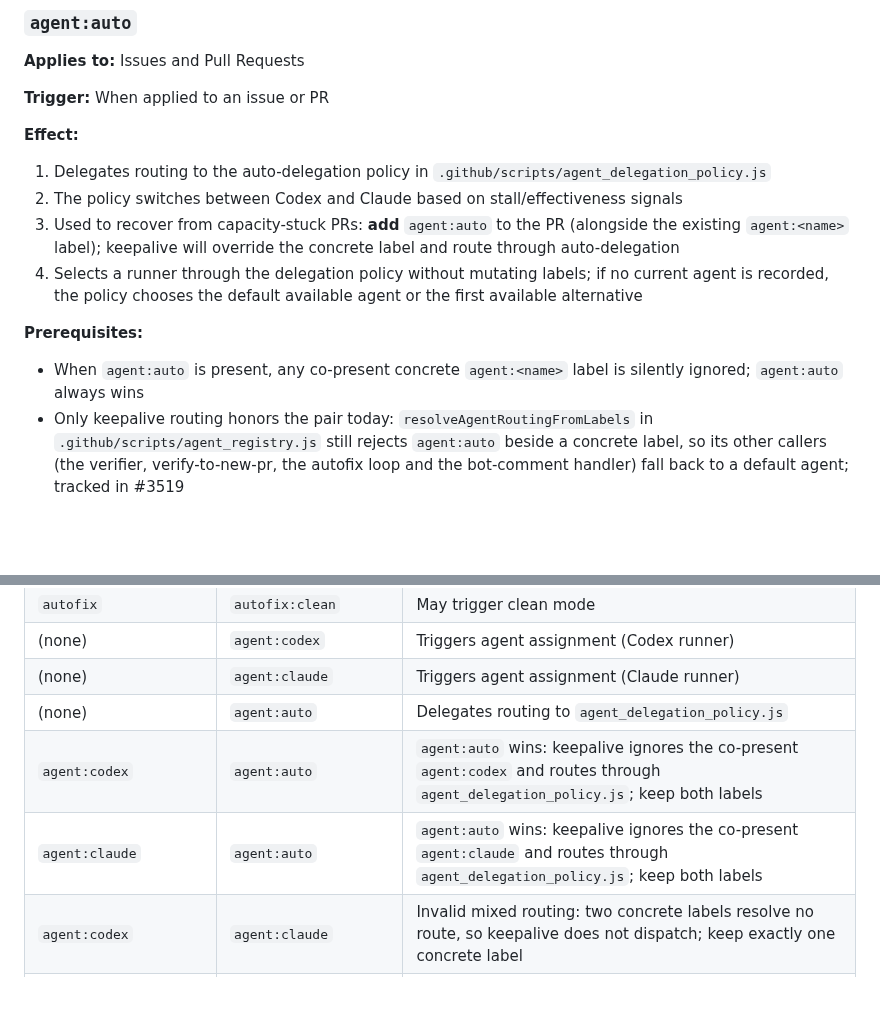
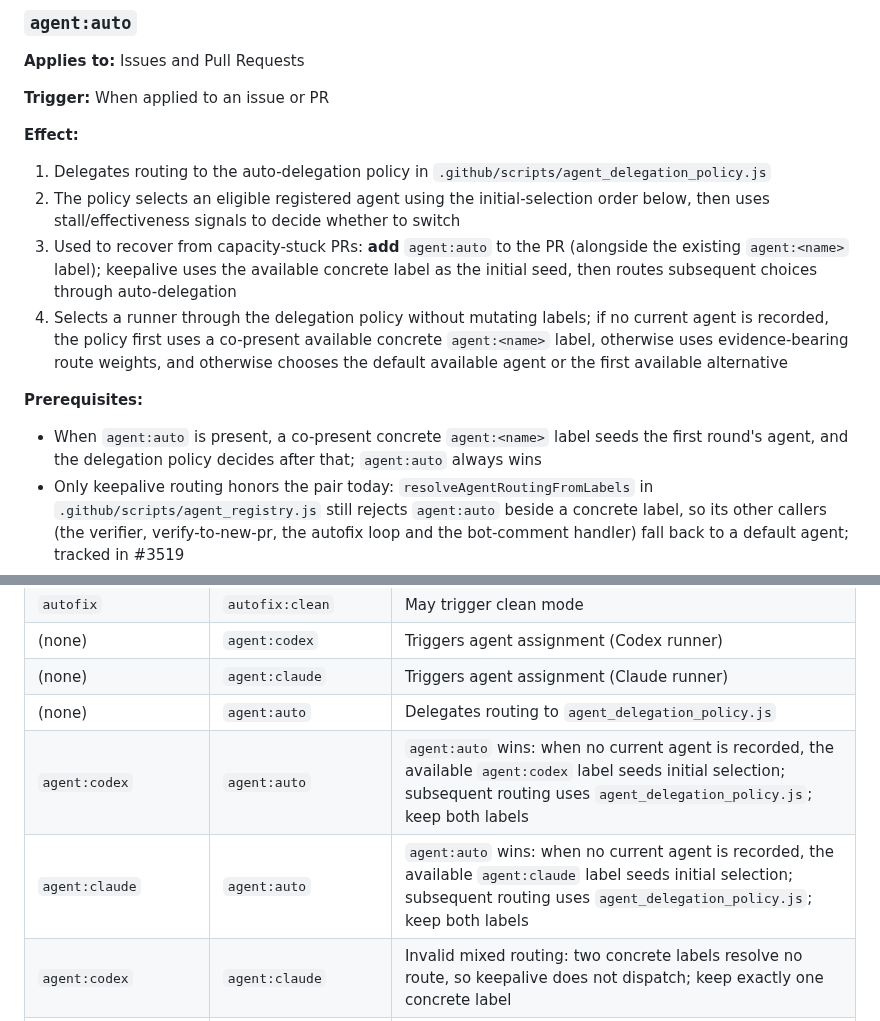
Before and after one commit to stranske/Inv-Man-Intake, a Markdown page: docs/LABELS.md, 2 parts joined by grey strips. Drawn GitHub-style; blank space fills up the shorter version.

Commit message:
docs: sync LABELS.md from Workflows repository

```diff
--- a/docs/LABELS.md
+++ b/docs/LABELS.md
@@ -188,12 +188,12 @@ runner and registry entry ship, applying this label will not dispatch a runner.
 
 **Effect:**
 1. Delegates routing to the auto-delegation policy in `.github/scripts/agent_delegation_policy.js`
-2. The policy switches between Codex and Claude based on stall/effectiveness signals
-3. Used to recover from capacity-stuck PRs: **add** `agent:auto` to the PR (alongside the existing `agent:<name>` label); keepalive will override the concrete label and route through auto-delegation
-4. Selects a runner through the delegation policy without mutating labels; if no current agent is recorded, the policy chooses the default available agent or the first available alternative
+2. The policy selects an eligible registered agent using the initial-selection order below, then uses stall/effectiveness signals to decide whether to switch
+3. Used to recover from capacity-stuck PRs: **add** `agent:auto` to the PR (alongside the existing `agent:<name>` label); keepalive uses the available concrete label as the initial seed, then routes subsequent choices through auto-delegation
+4. Selects a runner through the delegation policy without mutating labels; if no current agent is recorded, the policy first uses a co-present available concrete `agent:<name>` label, otherwise uses evidence-bearing route weights, and otherwise chooses the default available agent or the first available alternative
 
 **Prerequisites:**
-- When `agent:auto` is present, any co-present concrete `agent:<name>` label is silently ignored; `agent:auto` always wins
+- When `agent:auto` is present, a co-present concrete `agent:<name>` label seeds the first round's agent, and the delegation policy decides after that; `agent:auto` always wins
 - Only keepalive routing honors the pair today: `resolveAgentRoutingFromLabels` in `.github/scripts/agent_registry.js` still rejects `agent:auto` beside a concrete label, so its other callers (the verifier, verify-to-new-pr, the autofix loop and the bot-comment handler) fall back to a default agent; tracked in #3519
 - Existing delegation state improves switch decisions, but the initial-selection path can choose an agent without a concrete label
 
@@ -750,8 +750,8 @@ These labels are used for categorization but do not trigger workflows.
 | (none) | `agent:codex` | Triggers agent assignment (Codex runner)
 | (none) | `agent:claude` | Triggers agent assignment (Claude runner)
 | (none) | `agent:auto` | Delegates routing to `agent_delegation_policy.js`
-| `agent:codex` | `agent:auto` | `agent:auto` wins: keepalive ignores the co-present `agent:codex` and routes through `agent_delegation_policy.js`; keep both labels
-| `agent:claude` | `agent:auto` | `agent:auto` wins: keepalive ignores the co-present `agent:claude` and routes through `agent_delegation_policy.js`; keep both labels
+| `agent:codex` | `agent:auto` | `agent:auto` wins: when no current agent is recorded, the available `agent:codex` label seeds initial selection; subsequent routing uses `agent_delegation_policy.js`; keep both labels
+| `agent:claude` | `agent:auto` | `agent:auto` wins: when no current agent is recorded, the available `agent:claude` label seeds initial selection; subsequent routing uses `agent_delegation_policy.js`; keep both labels
 | `agent:codex` | `agent:claude` | Invalid mixed routing: two concrete labels resolve no route, so keepalive does not dispatch; keep exactly one concrete label
 | `agent:<name>` + `agents:keepalive` | `agent:retry` | Consolidated: records a recovery request; root/non-consolidated: forces the keepalive retry and cleanup handler
 | `agent:retry` | Manual Gate-followups dispatch | Consolidated only: forces the retry and does not imply automatic label cleanup
```
